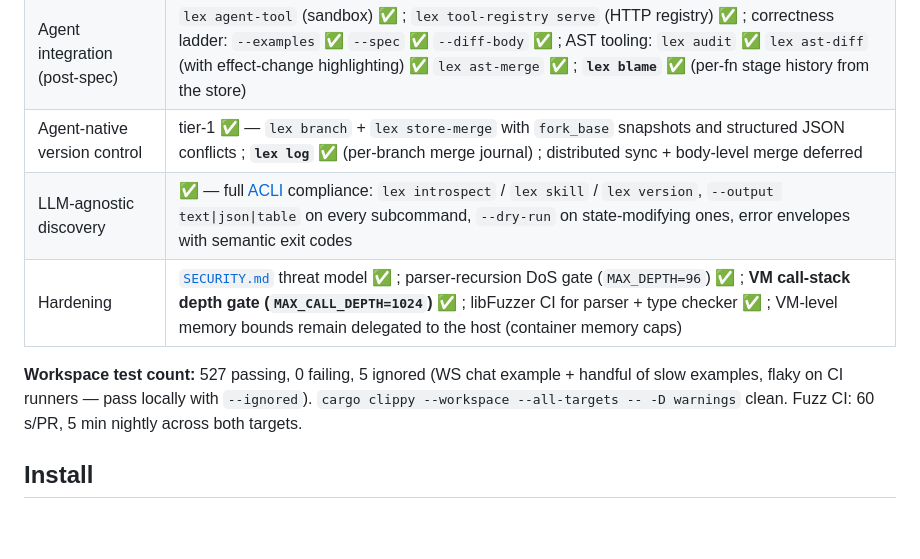
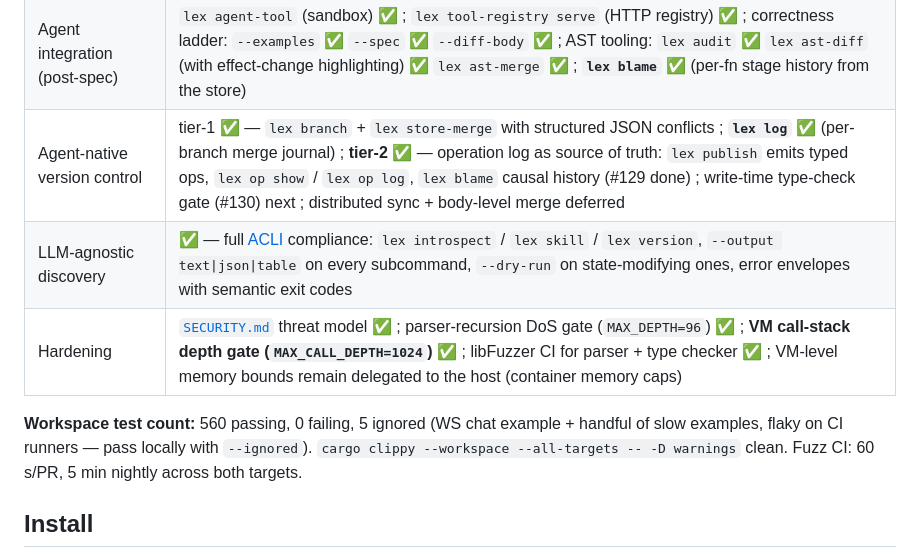
Before and after one commit to alpibrusl/lex-lang, a Markdown page: README.md, the part around the change. Drawn GitHub-style; blank space fills up the shorter version.

Commit message:
docs(README): tier-2 op-log status; bump test count
Refs #129.

```diff
--- a/README.md
+++ b/README.md
@@ -510,11 +510,11 @@ lex/
 | Stdlib MVP | ✅ pure builtins + closures + higher-order list ops + `std.flow` orchestration ; `std.math` (linalg + scalar floats) ; `std.tuple` ; **effect polymorphism** on `list.map` / `list.filter` / `list.fold` / `option.map` / `result.map` / `result.and_then` / `result.map_err` ; `flow.parallel` ✅ + **`flow.parallel_list` ✅** (sequential v1 — true threading deferred) ; **`std.map` ✅ ; `std.set` ✅** (persistent collections with `Str`/`Int` keys) ; **`map.fold` ✅** (three-arg HOF over entries) ; **`std.http` ✅** (rich client with builders + decoders, gated on `[net]`) ; **`std.toml` ✅** (TOML config parser, polymorphic on the parsed shape) ; **`std.sql` ✅** (embedded SQLite under `[sql, fs_write]` with per-handle locking) ; `flow.parallel_record` deferred (needs row polymorphism on records) |
 | Conformance harness + token budget | ✅ |
 | Agent integration (post-spec) | `lex agent-tool` (sandbox) ✅ ; `lex tool-registry serve` (HTTP registry) ✅ ; correctness ladder: `--examples` ✅ `--spec` ✅ `--diff-body` ✅ ; AST tooling: `lex audit` ✅ `lex ast-diff` (with effect-change highlighting) ✅ `lex ast-merge` ✅ ; **`lex blame` ✅** (per-fn stage history from the store) |
-| Agent-native version control | tier-1 ✅ — `lex branch` + `lex store-merge` with `fork_base` snapshots and structured JSON conflicts ; **`lex log` ✅** (per-branch merge journal) ; distributed sync + body-level merge deferred |
+| Agent-native version control | tier-1 ✅ — `lex branch` + `lex store-merge` with structured JSON conflicts ; **`lex log` ✅** (per-branch merge journal) ; **tier-2 ✅** — operation log as source of truth: `lex publish` emits typed ops, `lex op show` / `lex op log`, `lex blame` causal history (#129 done) ; write-time type-check gate (#130) next ; distributed sync + body-level merge deferred |
 | LLM-agnostic discovery | ✅ — full [ACLI](https://github.com/alpibrusl/acli) compliance: `lex introspect` / `lex skill` / `lex version`, `--output text\|json\|table` on every subcommand, `--dry-run` on state-modifying ones, error envelopes with semantic exit codes |
 | Hardening | [`SECURITY.md`](SECURITY.md) threat model ✅ ; parser-recursion DoS gate (`MAX_DEPTH=96`) ✅ ; **VM call-stack depth gate (`MAX_CALL_DEPTH=1024`) ✅** ; libFuzzer CI for parser + type checker ✅ ; VM-level memory bounds remain delegated to the host (container memory caps) |
 
-**Workspace test count:** 527 passing, 0 failing, 5 ignored (WS chat example + handful of slow examples, flaky on CI runners — pass locally with `--ignored`). `cargo clippy --workspace --all-targets -- -D warnings` clean. Fuzz CI: 60 s/PR, 5 min nightly across both targets.
+**Workspace test count:** 560 passing, 0 failing, 5 ignored (WS chat example + handful of slow examples, flaky on CI runners — pass locally with `--ignored`). `cargo clippy --workspace --all-targets -- -D warnings` clean. Fuzz CI: 60 s/PR, 5 min nightly across both targets.
 
 ## Install
 
```
